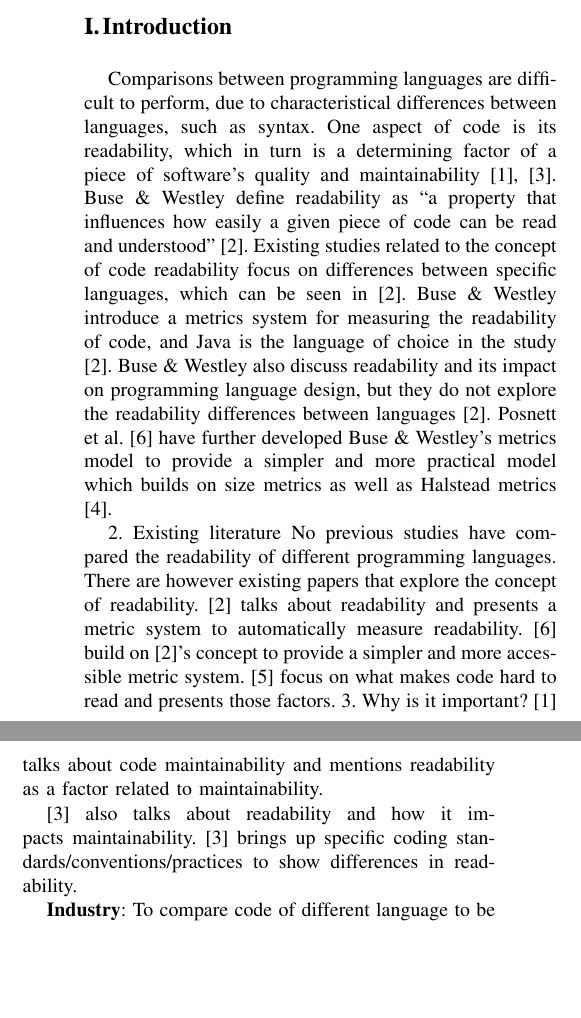
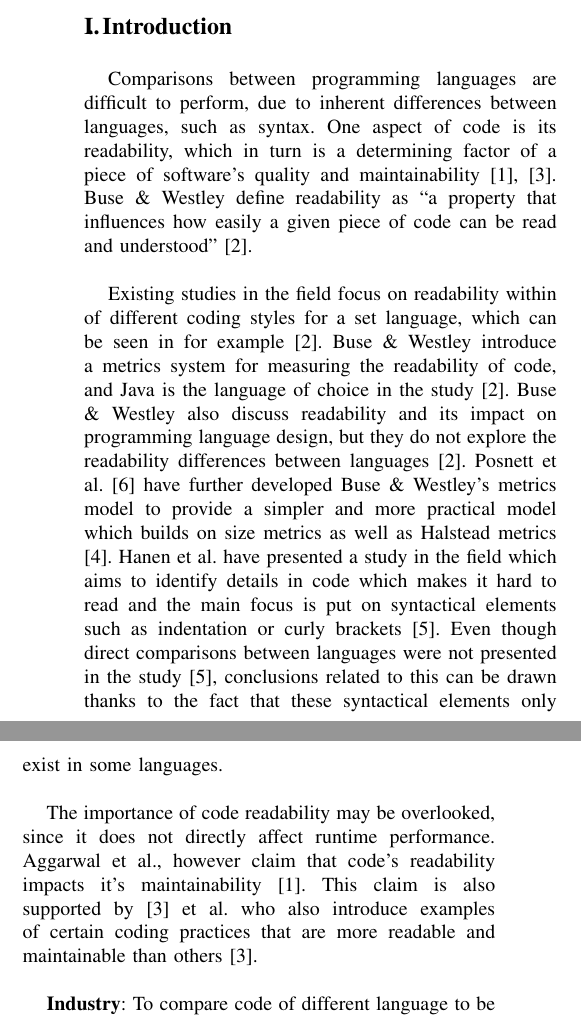
Before and after one commit to williamgranli/T6_JW, a LaTeX problem sheet (rmtw/assignment_1/assignment_1.tex): two parts of the columns of page 1 of 2, joined at a grey line, cut so that both start at the same text, the shorter picture padded with empty space. Compiled offline with pdfLaTeX.

Commit message:
Finished first version of intro

```diff
--- a/rmtw/assignment_1/assignment_1.tex
+++ b/rmtw/assignment_1/assignment_1.tex
@@ -50,14 +50,18 @@
 
 %-------------------------------------------------------------------------
 \Section{Introduction}
-Comparisons between programming languages are difficult to perform, due to characteristical differences between languages, such as syntax. One aspect of code is its readability, which in turn is a determining factor of a piece of software's quality and maintainability \cite{aggarwal2002integrated, elshoff1982improving}. Buse \& Westley define readability as ``a property that influences how easily a given piece of code can be read and understood'' \cite{buse2010learning}. Existing studies related to the concept of code readability focus on differences between specific languages, which can be seen in \cite{buse2010learning}. Buse \& Westley introduce a metrics system for measuring the readability of code, and Java is the language of choice in the study \cite{buse2010learning}. Buse \& Westley also discuss readability and its impact on programming language design, but they do not explore the readability differences between languages \cite{buse2010learning}. Posnett et al. \cite{posnett2011simpler} have further developed Buse \& Westley's metrics model to provide a simpler and more practical model which builds on size metrics as well as Halstead metrics \cite{halstead1977elements}.
+%Problem and definition
+Comparisons between programming languages are difficult to perform, due to inherent differences between languages, such as syntax. One aspect of code is its readability, which in turn is a determining factor of a piece of software's quality and maintainability \cite{aggarwal2002integrated, elshoff1982improving}. Buse \& Westley define readability as ``a property that influences how easily a given piece of code can be read and understood'' \cite{buse2010learning}.
+\newline
 
-2. Existing literature
-  No previous studies have compared the readability of different programming languages. There are however existing papers that explore the concept of readability. \cite{buse2010learning} talks about readability and presents a metric system to automatically measure readability. \cite{posnett2011simpler} build on \cite{buse2010learning}'s concept to provide a simpler and more accessible metric system. \cite{hansen2013makes} focus on what makes code hard to read and presents those factors.
- 3. Why is it important?
-\cite{aggarwal2002integrated} talks about code maintainability and mentions readability as a factor related to maintainability.
+%%Existing literature
+Existing studies in the field focus on readability within of different coding styles for a set language, which can be seen in for example \cite{buse2010learning}. Buse \& Westley introduce a metrics system for measuring the readability of code, and Java is the language of choice in the study \cite{buse2010learning}. Buse \& Westley also discuss readability and its impact on programming language design, but they do not explore the readability differences between languages \cite{buse2010learning}. Posnett et al. \cite{posnett2011simpler} have further developed Buse \& Westley's metrics model to provide a simpler and more practical model which builds on size metrics as well as Halstead metrics \cite{halstead1977elements}. Hanen et al. have presented a study in the field which aims to identify details in code which makes it hard to read and the main focus is put on syntactical elements such as indentation or curly brackets \cite{hansen2013makes}. Even though direct comparisons between languages were not presented in the study \cite{hansen2013makes}, conclusions related to this can be drawn thanks to the fact that these syntactical elements only exist in some languages.
+\newline
 
-\cite{elshoff1982improving} also talks about readability and how it impacts maintainability. \cite{elshoff1982improving} brings up specific coding standards/conventions/practices to show differences in readability.
+The importance of code readability may be overlooked, since it does not directly affect runtime performance. Aggarwal et al., however claim that code's readability impacts it's maintainability \cite{aggarwal2002integrated}. This claim is also supported by \cite{elshoff1982improving} et al. who also introduce examples of certain coding practices that are more readable and maintainable than others \cite{elshoff1982improving}.
+\newline
+
+
 
 
 \textbf{Industry}: To compare code of different language to be able to prioritize them. \\
```
